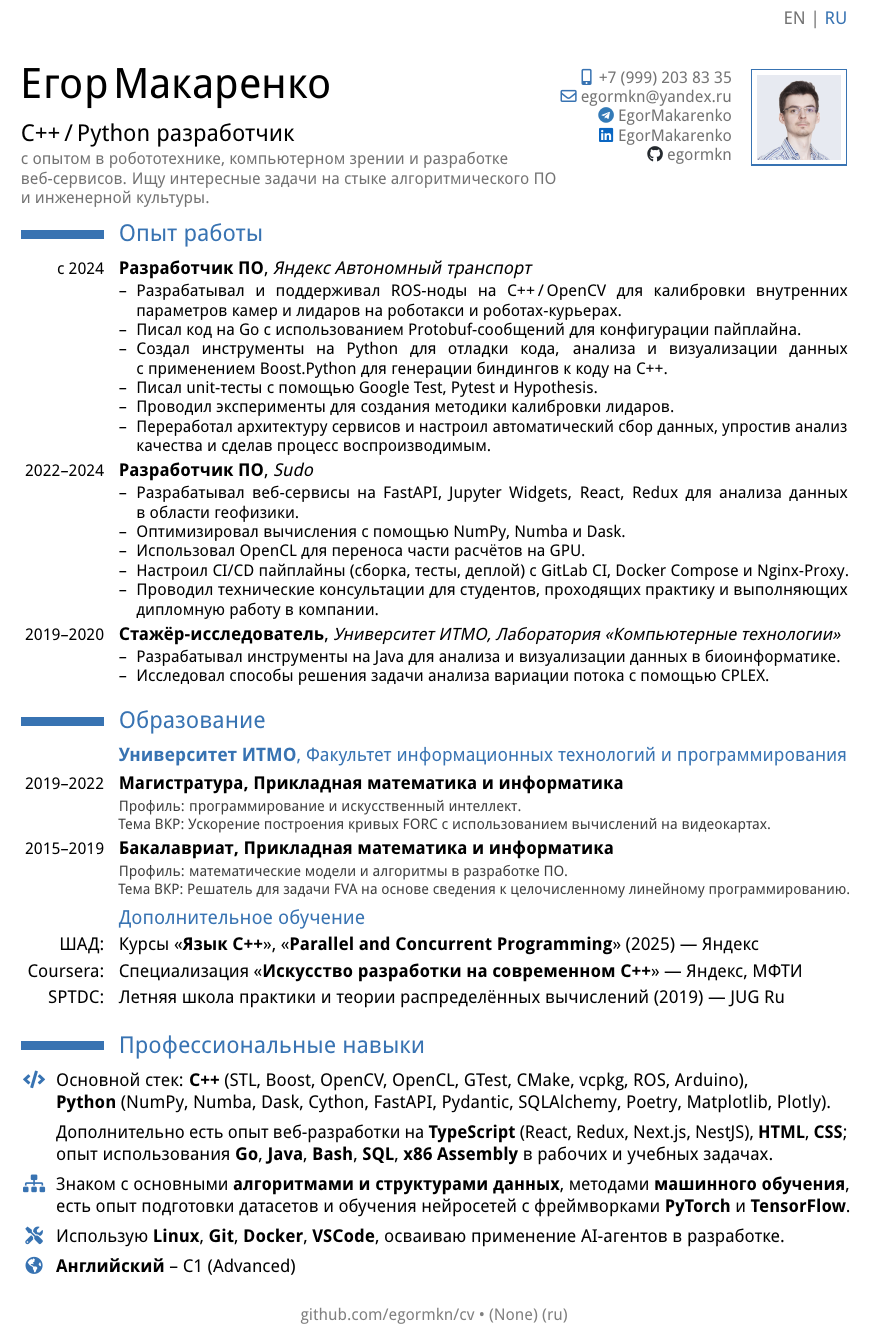
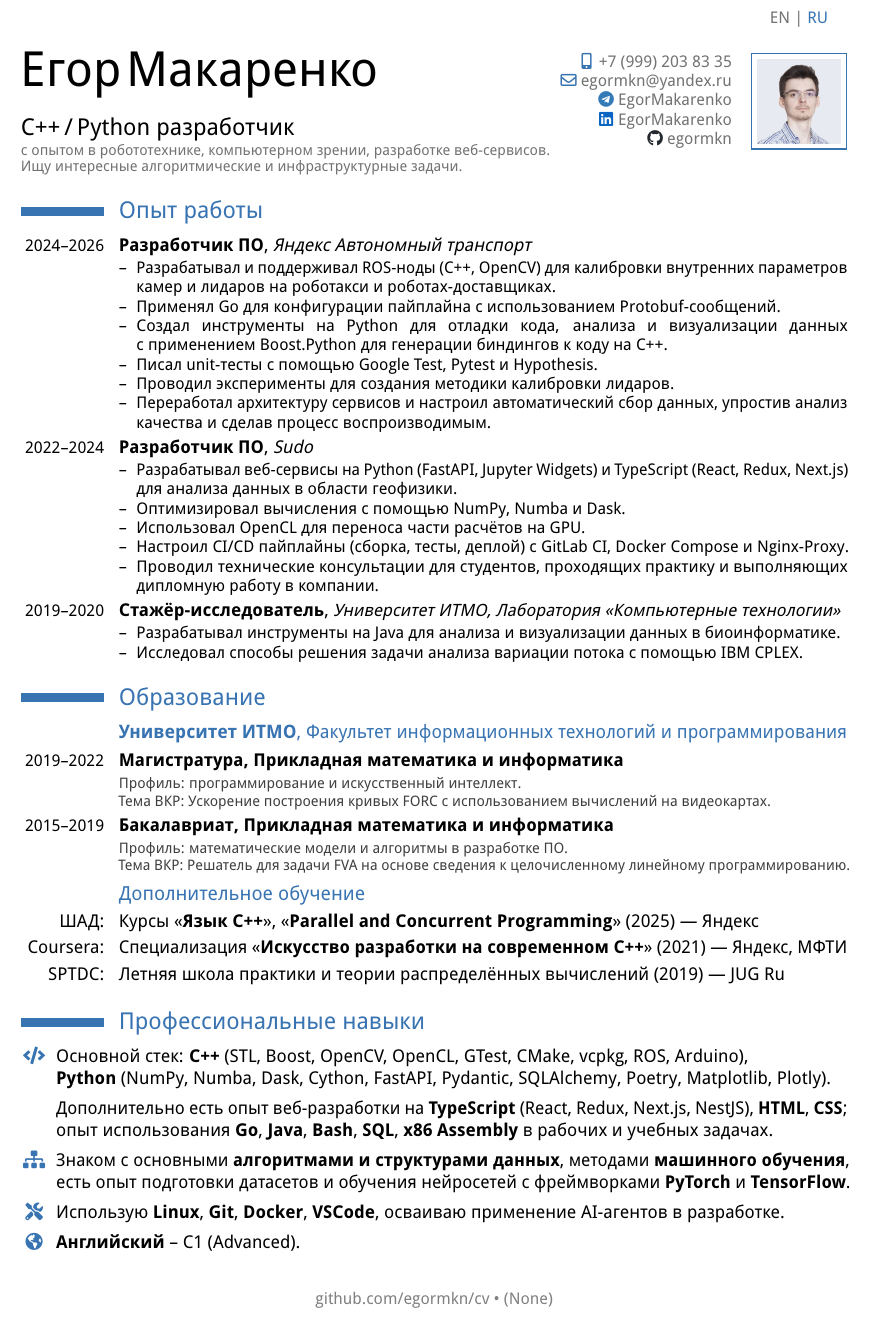
Before and after one commit to egormkn/cv, a LaTeX CV (main.tex): part of the page, cut so that both start at the same text. Compiled offline with pdfLaTeX.

Commit message:
Update resume

```diff
--- a/main.tex
+++ b/main.tex
@@ -9,7 +9,7 @@
 % \moderncvbody[]{1}
 % \moderncvfoot{1}
 
-\renewcommand*{\namefont}{\fontsize{26}{26}\mdseries\upshape}
+\renewcommand*{\namefont}{\fontsize{30}{30}\mdseries\upshape}
 \renewcommand*{\titlefont}{\Large\mdseries\upshape}
 \renewcommand*{\addressfont}{\small\mdseries\upshape}
 
@@ -89,8 +89,8 @@
 \makeatletter
 \newcommand*{\intro}[1]{\def\@intro{#1}}
 \xpatchcmd{\makecvhead}{\\[1.25em]\titlestyle{\@title}}{%
-  \\[0.8em]\titlestyle{\@title}%
-  \ifdef{\@intro}{\\[0.2em]\small\textcolor{introcolor}{\@intro}}{}%
+  \\[1em]\titlestyle{\@title}%
+  \ifdef{\@intro}{\\[0.1em]\fontsize{9pt}{9pt}\selectfont\textcolor{introcolor}{\@intro}}{}%
 }{}{}
 \makeatother
 
@@ -116,8 +116,8 @@
 }
 
 \intro{%
-  \ru{с опытом в робототехнике, компьютерном зрении и разработке веб-сервисов. Ищу интересные задачи на стыке алгоритмического ПО и инженерной культуры.}%
-  \en{with an experience in robotics, computer vision and web services.\\Looking for interesting challenges at the intersection of algorithmic software and engineering culture.}%
+  \ru{с опытом в робототехнике, компьютерном зрении, разработке веб-сервисов.\\Ищу интересные алгоритмические и инфраструктурные задачи.}%
+  \en{with an experience in robotics, computer vision and web services.\\Looking for interesting algorithmic and infrastructure challenges.}%
 }
 
 \phone[mobile]{+7~(999)~203~83~35}
@@ -134,16 +134,15 @@
 
 \begin{document}
 
-\makecvtitle
+\makecvhead
 
-\vspace*{-3em}
+\vspace*{-2.5em}
 
 \section{%
-  \ru{Опыт работы}%
-  \en{Work experience}%
+  \ru{Опыт работы}\en{Work experience}%
 }
 
-\cventry{\small{}\ru{с}\en{since} 2024}{%
+\cventry{\small{}2024--2026}{%
   \ru{Разработчик ПО}\en{Software developer}%
 }{%
   \href{https://autonomy.yandex.ru/}{%
@@ -153,8 +152,8 @@
 }{}{}{%
   \ru{
     \begin{itemize}
-      \item Разрабатывал и поддерживал ROS-ноды на C++\,/\,OpenCV для калибровки внутренних параметров камер и лидаров на роботакси и роботах-курьерах.
-      \item Писал код на Go с использованием Protobuf-сообщений для конфигурации пайплайна.
+      \item Разрабатывал и поддерживал ROS-ноды (C++, OpenCV) для калибровки внутренних параметров камер и лидаров на роботакси и роботах-доставщиках.
+      \item Применял Go для конфигурации пайплайна с использованием Protobuf-сообщений.
       \item Создал инструменты на Python для отладки кода, анализа и визуализации данных с~применением Boost.Python для генерации биндингов к коду на C++.
       \item Писал unit-тесты с помощью Google Test, Pytest и Hypothesis.
       \item Проводил эксперименты для создания методики калибровки лидаров.
@@ -164,9 +163,9 @@
   \en{
     \begin{itemize}
       \item Developed and supported ROS nodes (C++, OpenCV) for calibrating intrinsic parameters of cameras and lidars on robotaxi and delivery robots.
-      \item Wrote code in Go using Protobuf messages for configuration of the pipeline.
+      \item Applied Go for pipeline configuration using Protobuf messages.
       \item Developed Python tools for debugging, data visualization and analysis using Boost.Python for generating bindings to C++ code.
-      \item Wrote unit tests using Google Test, Pytest and Hypothesis.
+      \item Wrote unit tests with Google Test, Pytest and Hypothesis.
       \item Performed experiments to develop a calibration method for lidars.
       \item Redesigned the service architecture and set up automatic data collection, simplifying quality analysis and making the process reproducible.
     \end{itemize}
@@ -183,7 +182,7 @@
 }{}{}{%
   \ru{
     \begin{itemize}
-      \item Разрабатывал веб-сервисы на FastAPI, Jupyter Widgets, React, Redux для анализа данных в~области геофизики.
+      \item Разрабатывал веб-сервисы на Python (FastAPI, Jupyter Widgets) и TypeScript (React, Redux, Next.js) для анализа данных в~области геофизики.
       \item Оптимизировал вычисления с помощью NumPy, Numba и Dask.
       \item Использовал OpenCL для переноса части расчётов на GPU.
       \item Настроил CI/CD пайплайны (сборка, тесты, деплой) с GitLab CI, Docker Compose и Nginx-Proxy.
@@ -192,9 +191,9 @@
   }%
   \en{
     \begin{itemize}
-      \item Developed web-services using FastAPI, Jupyter Widgets, React, Redux for performing scientific data analysis in geophysics.
-      \item Accelerated calculations using NumPy, Numba, Dask.
-      \item Used OpenCV to transfer some computations to the GPU.
+      \item Developed web-services using Python (FastAPI, Jupyter Widgets) and TypeScript (React, Redux, Next.js) for performing scientific data analysis in geophysics.
+      \item Accelerated calculations with NumPy, Numba and Dask.
+      \item Used OpenCL to transfer some computations to the GPU.
       \item Set up CI/CD pipelines (build, tests, deploy) with GitLab CI, Docker Compose and Nginx-Proxy.
       \item Provided technical consultations for students taking internships and completing their thesis at the company.
     \end{itemize}
@@ -215,13 +214,13 @@
   \ru{
     \begin{itemize}
       \item Разрабатывал инструменты на Java для анализа и визуализации данных в биоинформатике.
-      \item Исследовал способы решения задачи анализа вариации потока с помощью CPLEX.
+      \item Исследовал способы решения задачи анализа вариации потока с помощью IBM CPLEX.
     \end{itemize}
   }%
   \en{
     \begin{itemize}
       \item Developed tools in Java used for data analysis and visualization in bioinformatics.
-      \item Researched solutions to the flux variance analysis problem using CPLEX.
+      \item Researched solutions to the flux variance analysis problem using IBM CPLEX.
     \end{itemize}
   }%
 }
@@ -271,8 +270,8 @@
 }
 
 \cvitem{Coursera:}{%
-  \ru{Специализация \href{https://www.coursera.org/specializations/c-plus-plus-modern-development}{<<\textbf{Искусство разработки на современном C++}>>} --- Яндекс, МФТИ}%
-  \en{Specialization "\href{https://www.coursera.org/specializations/c-plus-plus-modern-development}{\textbf{The Art of Modern C++ Development}}" --- Yandex, MIPT}%
+  \ru{Специализация \href{https://www.coursera.org/specializations/c-plus-plus-modern-development}{<<\textbf{Искусство разработки на современном C++}>>} (2021) --- Яндекс, МФТИ}%
+  \en{Specialization "\href{https://www.coursera.org/specializations/c-plus-plus-modern-development}{\textbf{The Art of Modern C++ Development}}" (2021) --- Yandex, MIPT}%
 }
 
 \cvitem{SPTDC:}{%
@@ -327,19 +325,22 @@
     % \ru{Языки}\en{Languages}:%
   }%
 }{%
-  \ru{\textbf{Английский} -- C1 (Advanced)}%
-  \en{\textbf{English} -- C1, \textbf{Russian} -- native}%
+  \ru{\textbf{Английский} -- C1 (Advanced).}%
+  \en{\textbf{English} -- C1, \textbf{Russian} -- native.}%
 }
 
 \rhead{%
-  \vspace{10px}\color{color2}%
-  \ru{\href{https://github.com/egormkn/cv/releases/latest/download/cv-makarenko-en.pdf}{EN} | \textcolor{color1}{RU}}%
-  \en{\textcolor{color1}{EN} | \href{https://github.com/egormkn/cv/releases/latest/download/cv-makarenko-ru.pdf}{RU}}%
+  \\[0.5em]
+  \makebox[60pt][center]{%
+    \small\color{color2}%
+    \ru{\href{https://github.com/egormkn/cv/releases/latest/download/cv-makarenko-en.pdf}{EN} | \textcolor{color1}{RU}}%
+    \en{\textcolor{color1}{EN} | \href{https://github.com/egormkn/cv/releases/latest/download/cv-makarenko-ru.pdf}{RU}}%
+  }%
 }
 
 \cfoot{%
   \small\color{gray}%
-  \href{https://github.com/egormkn/cv/tags}{github.com/egormkn/cv}~\textbullet~\gitFirstTagDescribe\ (\getvariant)%
+  \href{https://github.com/egormkn/cv}{github.com/egormkn/cv}~\textbullet~\gitFirstTagDescribe%
 }
 
 \end{document}
```
Also changed, not shown: main.tex (13 more changed lines).
